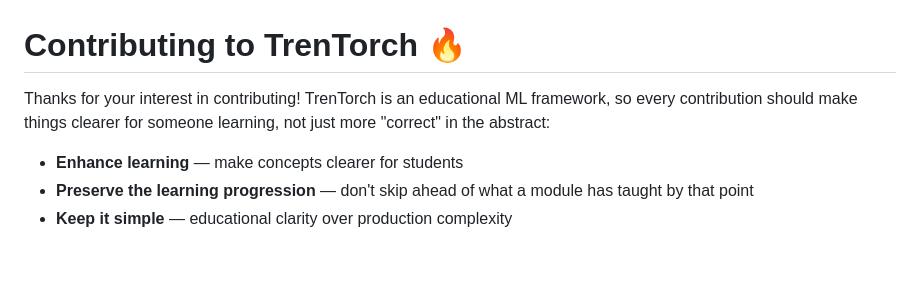
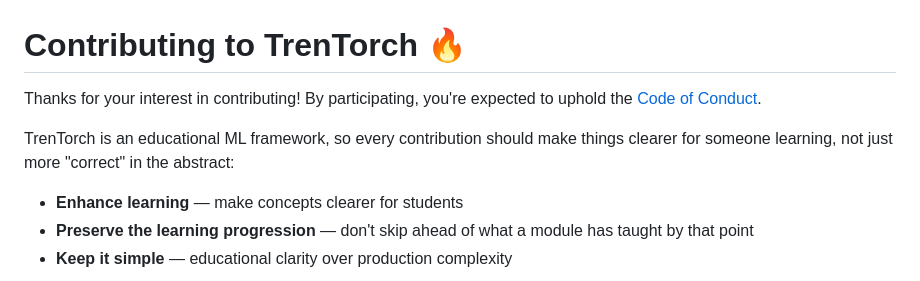
Before and after one commit to Shashank-Tripathi-07/TrenTorch, a Markdown page: docs/CONTRIBUTING.md, the part around the change. Drawn GitHub-style; blank space fills up the shorter version.

```diff
--- a/docs/CONTRIBUTING.md
+++ b/docs/CONTRIBUTING.md
@@ -1,6 +1,8 @@
 # Contributing to TrenTorch 🔥
 
-Thanks for your interest in contributing! TrenTorch is an educational ML framework, so every contribution should make things clearer for someone learning, not just more "correct" in the abstract:
+Thanks for your interest in contributing! By participating, you're expected to uphold the [Code of Conduct](../CODE_OF_CONDUCT.md).
+
+TrenTorch is an educational ML framework, so every contribution should make things clearer for someone learning, not just more "correct" in the abstract:
 
 - **Enhance learning** — make concepts clearer for students
 - **Preserve the learning progression** — don't skip ahead of what a module has taught by that point
```
Also changed, not shown: CODE_OF_CONDUCT.md (added, +128 -0 lines), README.md (+4 -0 lines).
